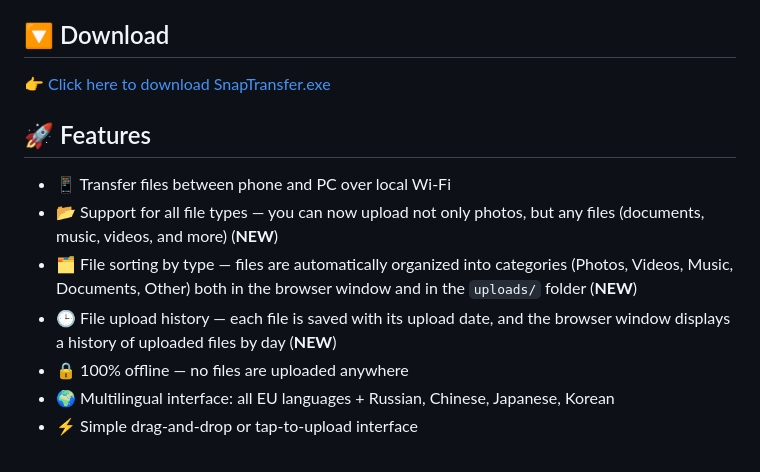
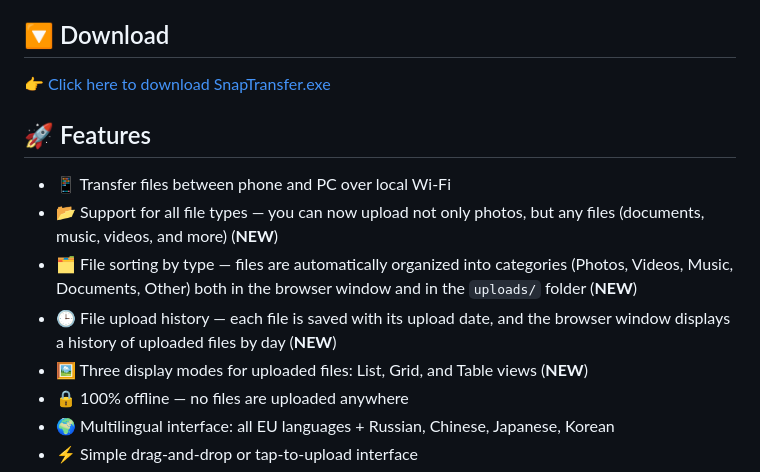
Before and after one commit to NickBosenko/SnapTransfer, a Markdown page: README.md, the part around one of its changes. Rendered like a GitHub page.

Commit message:
Update README.md
Three display modes for uploaded files are added: List, Grid, and Table views.

```diff
--- a/README.md
+++ b/README.md
@@ -22,6 +22,7 @@
 - 📂 Support for all file types — you can now upload not only photos, but any files (documents, music, videos, and more) (**NEW**)
 - 🗂 File sorting by type — files are automatically organized into categories (Photos, Videos, Music, Documents, Other) both in the browser window and in the `uploads/` folder (**NEW**)
 - 🕒 File upload history — each file is saved with its upload date, and the browser window displays a history of uploaded files by day (**NEW**)
+- 🖼 Three display modes for uploaded files: List, Grid, and Table views (**NEW**)
 - 🔒 100% offline — no files are uploaded anywhere
 - 🌍 Multilingual interface: all EU languages + Russian, Chinese, Japanese, Korean
 - ⚡ Simple drag-and-drop or tap-to-upload interface
```
Also changed, not shown: other parts of README.md (+1 -1 lines).
